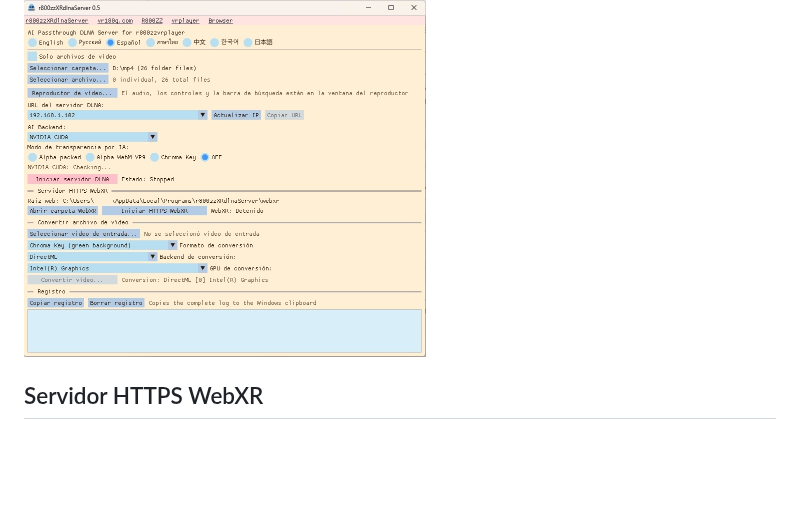
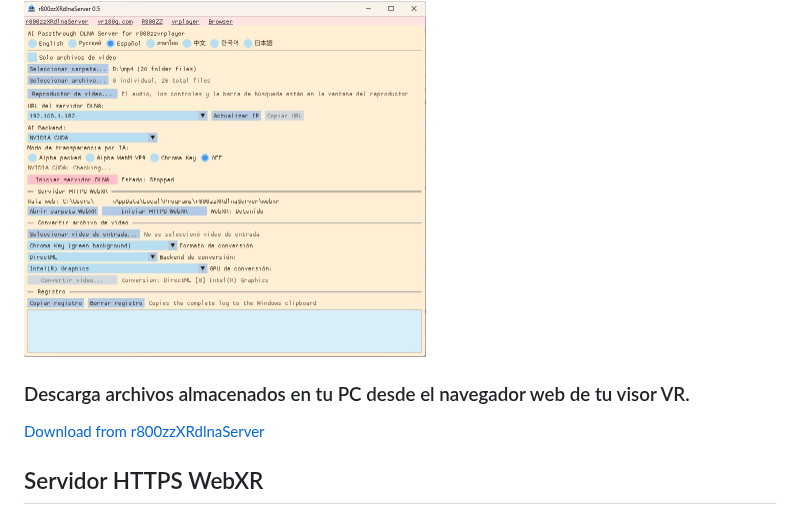
Before and after one commit to r800zz/r800zzxrdlnaserver, a Markdown page: README_es.md, the part around the change. Drawn GitHub-style; blank space fills up the shorter version.

Commit message:
Update README_es.md with download section
Added download instructions for VR viewer.

```diff
--- a/README_es.md
+++ b/README_es.md
@@ -22,6 +22,10 @@ https://github.com/r800zz/r800zzxrdlnaserver/releases/latest
 <a href="./jpeg/server_es.jpeg" target="_blank">
   <img src="./jpeg/server_es.jpeg" alt="r800zzXRdlnaServer for Windows" width="402" height="356" border="2">
 </a>
+
+### Descarga archivos almacenados en tu PC desde el navegador web de tu visor VR.
+
+<a href="https://vr180g.com/pc2hmd.html?l=en">Download from r800zzXRdlnaServer</a>
 
 ## Servidor HTTPS WebXR
 
```
